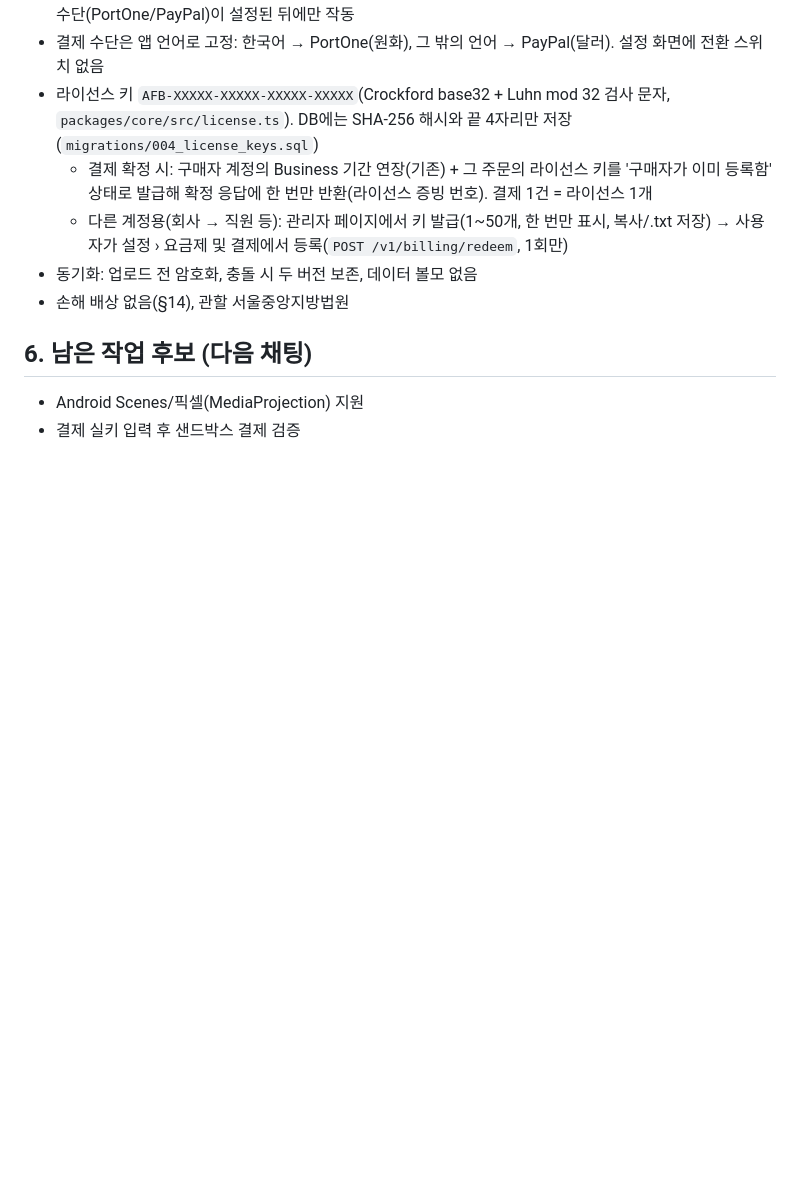
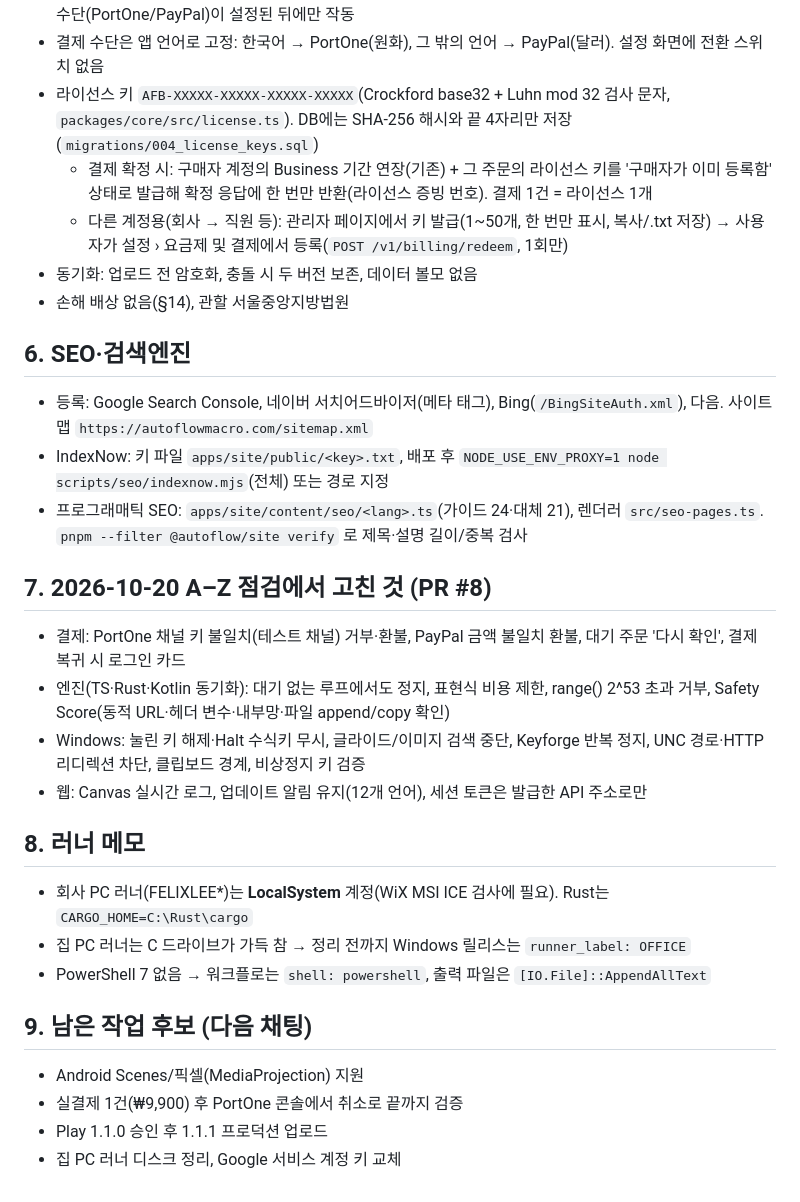
Before and after one commit to projectteamforyou/autoflow, a Markdown page: docs/HANDOFF.md, the part around one of its changes. Rendered like a GitHub page; blank space fills up the shorter version.

Commit message:
docs: HANDOFF for 1.1.1, SEO, audit fixes and runner notes
Co-Authored-By: Claude Opus 5.5 <noreply@anthropic.com>
Claude-Session: https://claude.ai/code/session_01R7UXizHiTfvd7kZfxAB1Mn

```diff
--- a/docs/HANDOFF.md
+++ b/docs/HANDOFF.md
@@ -55,6 +55,24 @@ scripts/        release/publish-r2.mjs, play/publish.mjs, play/demo-video.mjs, w
 - 동기화: 업로드 전 암호화, 충돌 시 두 버전 보존, 데이터 볼모 없음
 - 손해 배상 없음(§14), 관할 서울중앙지방법원
 
-## 6. 남은 작업 후보 (다음 채팅)
+## 6. SEO·검색엔진
+- 등록: Google Search Console, 네이버 서치어드바이저(메타 태그), Bing(`/BingSiteAuth.xml`), 다음. 사이트맵 `https://autoflowmacro.com/sitemap.xml`
+- IndexNow: 키 파일 `apps/site/public/<key>.txt`, 배포 후 `NODE_USE_ENV_PROXY=1 node scripts/seo/indexnow.mjs`(전체) 또는 경로 지정
+- 프로그래매틱 SEO: `apps/site/content/seo/<lang>.ts`(가이드 24·대체 21), 렌더러 `src/seo-pages.ts`. `pnpm --filter @autoflow/site verify` 로 제목·설명 길이/중복 검사
+
+## 7. 2026-10-20 A–Z 점검에서 고친 것 (PR #8)
+- 결제: PortOne 채널 키 불일치(테스트 채널) 거부·환불, PayPal 금액 불일치 환불, 대기 주문 '다시 확인', 결제 복귀 시 로그인 카드
+- 엔진(TS·Rust·Kotlin 동기화): 대기 없는 루프에서도 정지, 표현식 비용 제한, range() 2^53 초과 거부, Safety Score(동적 URL·헤더 변수·내부망·파일 append/copy 확인)
+- Windows: 눌린 키 해제·Halt 수식키 무시, 글라이드/이미지 검색 중단, Keyforge 반복 정지, UNC 경로·HTTP 리디렉션 차단, 클립보드 경계, 비상정지 키 검증
+- 웹: Canvas 실시간 로그, 업데이트 알림 유지(12개 언어), 세션 토큰은 발급한 API 주소로만
+
+## 8. 러너 메모
+- 회사 PC 러너(FELIXLEE*)는 **LocalSystem** 계정(WiX MSI ICE 검사에 필요). Rust는 `CARGO_HOME=C:\Rust\cargo`
+- 집 PC 러너는 C 드라이브가 가득 참 → 정리 전까지 Windows 릴리스는 `runner_label: OFFICE`
+- PowerShell 7 없음 → 워크플로는 `shell: powershell`, 출력 파일은 `[IO.File]::AppendAllText`
+
+## 9. 남은 작업 후보 (다음 채팅)
 - Android Scenes/픽셀(MediaProjection) 지원
-- 결제 실키 입력 후 샌드박스 결제 검증
+- 실결제 1건(₩9,900) 후 PortOne 콘솔에서 취소로 끝까지 검증
+- Play 1.1.0 승인 후 1.1.1 프로덕션 업로드
+- 집 PC 러너 디스크 정리, Google 서비스 계정 키 교체
```
Also changed, not shown: other parts of docs/HANDOFF.md (+6 -6 lines).
